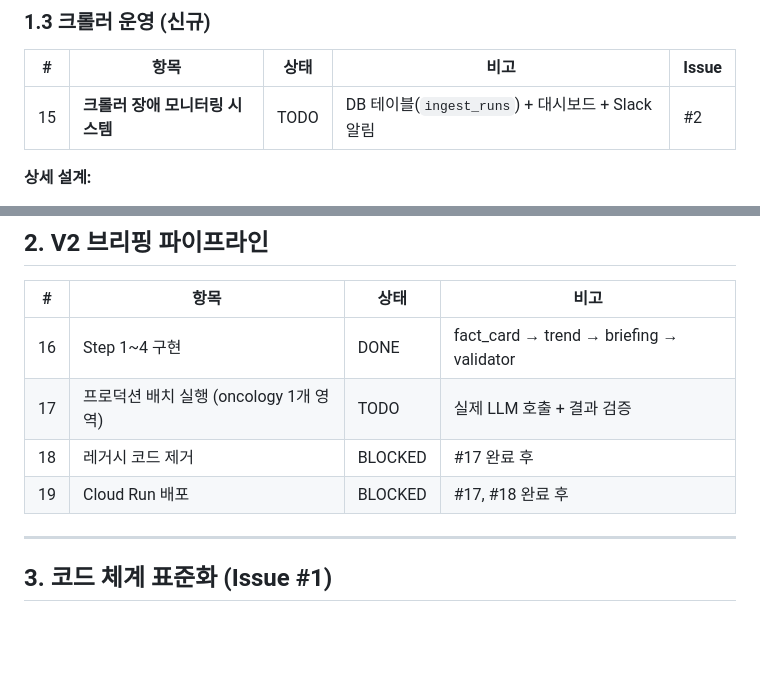
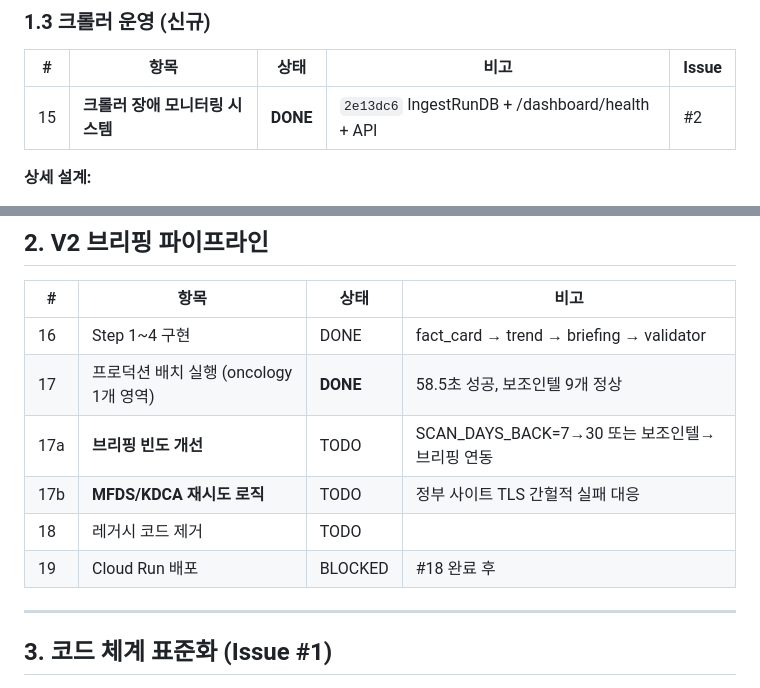
Before and after one commit to sokcho-kim/RegScan, a Markdown page: docs/plan/backlog.md, 2 parts joined by grey strips. Rendered like a GitHub page; blank space fills up the shorter version.

```diff
--- a/docs/plan/backlog.md
+++ b/docs/plan/backlog.md
@@ -46,7 +46,7 @@
 
 | # | 항목 | 상태 | 비고 | Issue |
 |---|------|------|------|-------|
-| 15 | **크롤러 장애 모니터링 시스템** | TODO | DB 테이블(`ingest_runs`) + 대시보드 + Slack 알림 | #2 |
+| 15 | **크롤러 장애 모니터링 시스템** | **DONE** | `2e13dc6` IngestRunDB + /dashboard/health + API | #2 |
 
 **상세 설계:**
 - `ingest_runs` 테이블: source_type, status(SUCCESS/PARTIAL/FAILED), record_count, error_message, traceback, started_at, finished_at
@@ -61,9 +61,11 @@
 | # | 항목 | 상태 | 비고 |
 |---|------|------|------|
 | 16 | Step 1~4 구현 | DONE | fact_card → trend → briefing → validator |
-| 17 | 프로덕션 배치 실행 (oncology 1개 영역) | TODO | 실제 LLM 호출 + 결과 검증 |
-| 18 | 레거시 코드 제거 | BLOCKED | #17 완료 후 |
-| 19 | Cloud Run 배포 | BLOCKED | #17, #18 완료 후 |
+| 17 | 프로덕션 배치 실행 (oncology 1개 영역) | **DONE** | 58.5초 성공, 보조인텔 9개 정상 |
+| 17a | **브리핑 빈도 개선** | TODO | SCAN_DAYS_BACK=7→30 또는 보조인텔→브리핑 연동 |
+| 17b | **MFDS/KDCA 재시도 로직** | TODO | 정부 사이트 TLS 간헐적 실패 대응 |
+| 18 | 레거시 코드 제거 | TODO | |
+| 19 | Cloud Run 배포 | BLOCKED | #18 완료 후 |
 
 ---
 
```
Also changed, not shown: docs/worklog/2026-04-22.md (+48 -2 lines).
